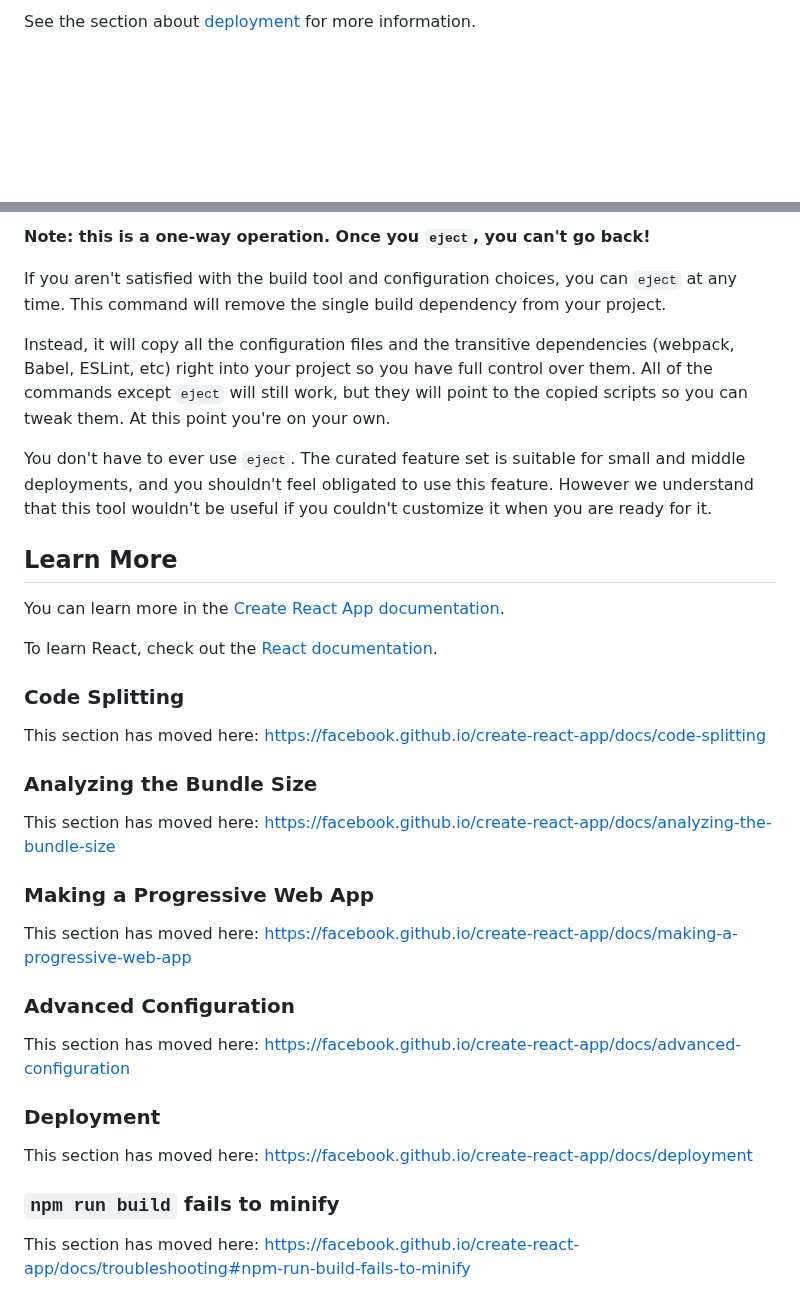
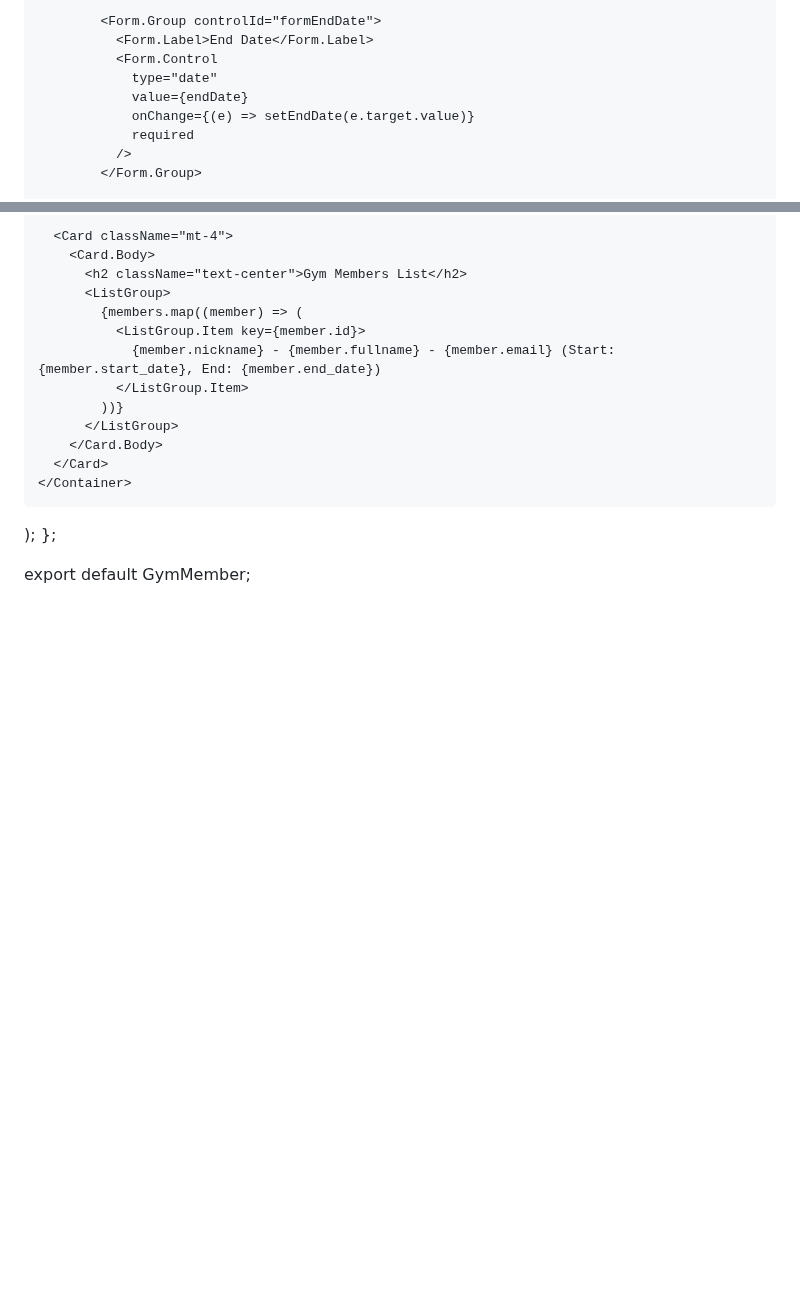
Before and after one commit to TouchGrassniba/Gyat_Gym, a Markdown page: front-end/README.md, 2 parts joined by grey strips. Rendered like a GitHub page; blank space fills up the shorter version.

```diff
--- a/front-end/README.md
+++ b/front-end/README.md
@@ -29,3 +116,11 @@ Your app is ready to be deployed!
 
-See the section about [deployment](https://facebook.github.io/create-react-app/docs/deployment) for more information.
+            <Form.Group controlId="formEndDate">
+              <Form.Label>End Date</Form.Label>
+              <Form.Control
+                type="date"
+                value={endDate}
+                onChange={(e) => setEndDate(e.target.value)}
+                required
+              />
+            </Form.Group>
 
@@ -33,38 +133,18 @@ See the section about [deployment](https://facebook.github.io/create-react-app/d
 
-**Note: this is a one-way operation. Once you `eject`, you can't go back!**
+      <Card className="mt-4">
+        <Card.Body>
+          <h2 className="text-center">Gym Members List</h2>
+          <ListGroup>
+            {members.map((member) => (
+              <ListGroup.Item key={member.id}>
+                {member.nickname} - {member.fullname} - {member.email} (Start: {member.start_date}, End: {member.end_date})
+              </ListGroup.Item>
+            ))}
+          </ListGroup>
+        </Card.Body>
+      </Card>
+    </Container>
+  );
+};
 
-If you aren't satisfied with the build tool and configuration choices, you can `eject` at any time. This command will remove the single build dependency from your project.
-
-Instead, it will copy all the configuration files and the transitive dependencies (webpack, Babel, ESLint, etc) right into your project so you have full control over them. All of the commands except `eject` will still work, but they will point to the copied scripts so you can tweak them. At this point you're on your own.
-
-You don't have to ever use `eject`. The curated feature set is suitable for small and middle deployments, and you shouldn't feel obligated to use this feature. However we understand that this tool wouldn't be useful if you couldn't customize it when you are ready for it.
-
-## Learn More
-
-You can learn more in the [Create React App documentation](https://facebook.github.io/create-react-app/docs/getting-started).
-
-To learn React, check out the [React documentation](https://reactjs.org/).
-
-### Code Splitting
-
-This section has moved here: [https://facebook.github.io/create-react-app/docs/code-splitting](https://facebook.github.io/create-react-app/docs/code-splitting)
-
-### Analyzing the Bundle Size
-
-This section has moved here: [https://facebook.github.io/create-react-app/docs/analyzing-the-bundle-size](https://facebook.github.io/create-react-app/docs/analyzing-the-bundle-size)
-
-### Making a Progressive Web App
-
-This section has moved here: [https://facebook.github.io/create-react-app/docs/making-a-progressive-web-app](https://facebook.github.io/create-react-app/docs/making-a-progressive-web-app)
-
-### Advanced Configuration
-
-This section has moved here: [https://facebook.github.io/create-react-app/docs/advanced-configuration](https://facebook.github.io/create-react-app/docs/advanced-configuration)
-
-### Deployment
-
-This section has moved here: [https://facebook.github.io/create-react-app/docs/deployment](https://facebook.github.io/create-react-app/docs/deployment)
-
-### `npm run build` fails to minify
-
-This section has moved here: [https://facebook.github.io/create-react-app/docs/troubleshooting#npm-run-build-fails-to-minify](https://facebook.github.io/create-react-app/docs/troubleshooting#npm-run-build-fails-to-minify)
+export default GymMember;
```
Also changed, not shown: other parts of front-end/README.md (+110 -18 lines).
